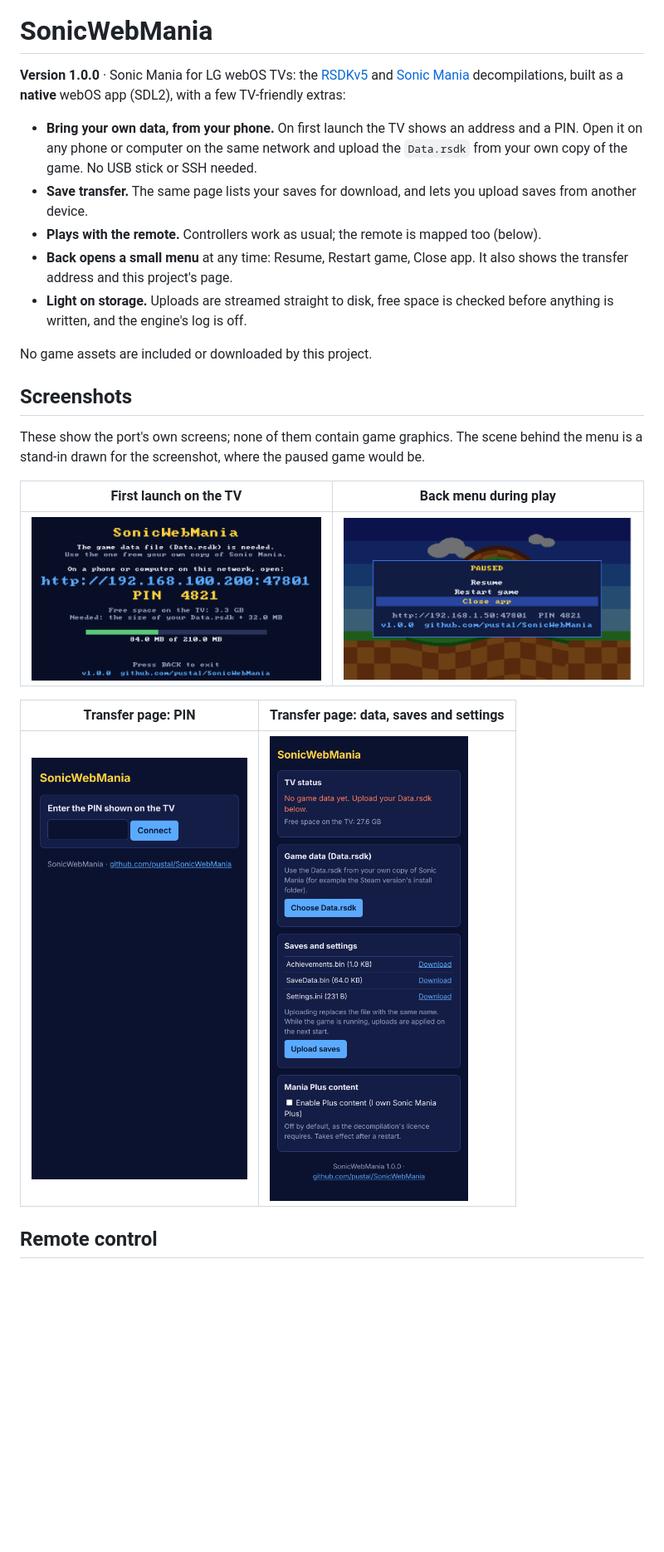
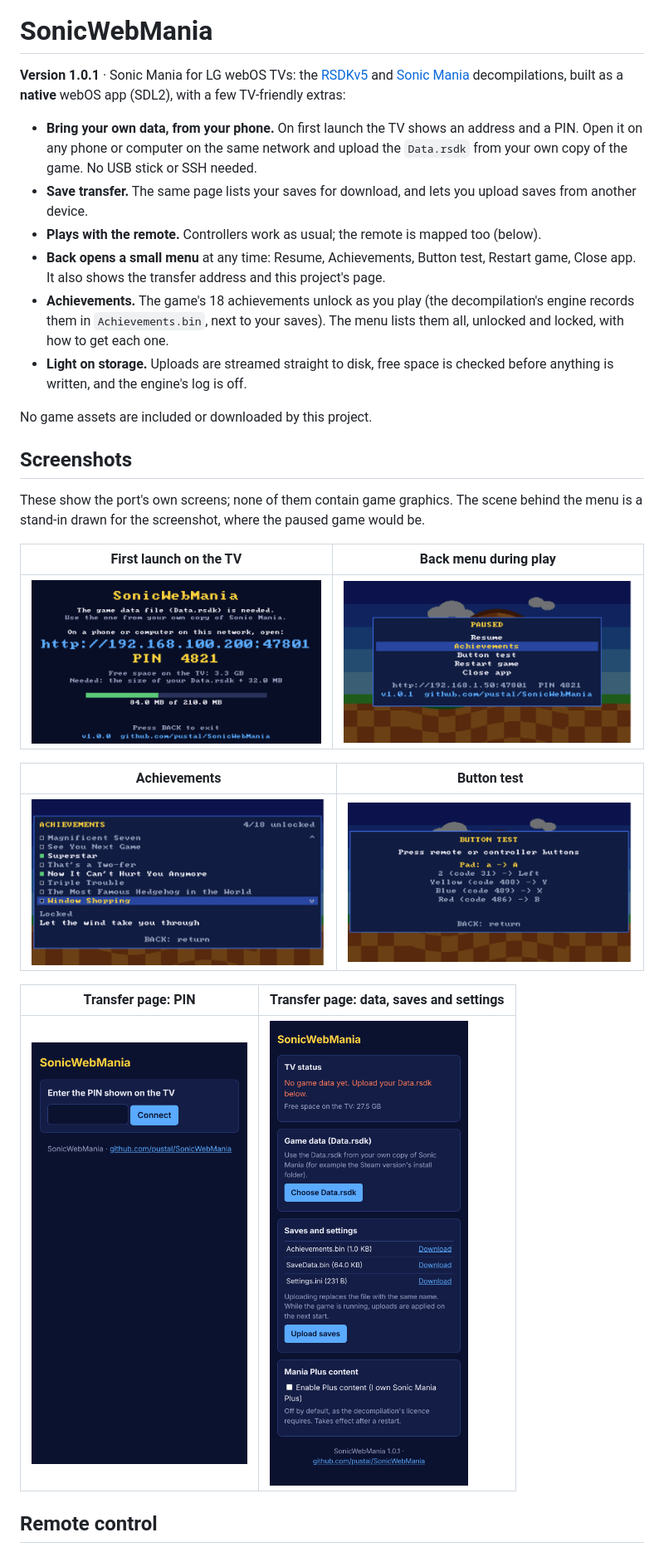
Before and after one commit to pustal/SonicWebMania, a Markdown page: README.md, the part around one of its changes. Shown at 83% size. Drawn GitHub-style; pictures changed too: docs/images/achievements.png (added), docs/images/button-test.png (added), docs/images/menu.png; blank space fills up the shorter version.

```diff
--- a/README.md
+++ b/README.md
@@ -2,7 +2,7 @@
 
 # SonicWebMania
 
-**Version 1.0.0** · Sonic Mania for LG webOS TVs: the [RSDKv5](https://github.com/RSDKModding/RSDKv5-Decompilation)
+**Version 1.0.1** · Sonic Mania for LG webOS TVs: the [RSDKv5](https://github.com/RSDKModding/RSDKv5-Decompilation)
 and [Sonic Mania](https://github.com/RSDKModding/Sonic-Mania-Decompilation) decompilations,
 built as a **native** webOS app (SDL2), with a few TV-friendly extras:
 
@@ -12,8 +12,11 @@ built as a **native** webOS app (SDL2), with a few TV-friendly extras:
 - **Save transfer.** The same page lists your saves for download, and lets you upload
   saves from another device.
 - **Plays with the remote.** Controllers work as usual; the remote is mapped too (below).
-- **Back opens a small menu** at any time: Resume, Restart game, Close app. It also shows
-  the transfer address and this project's page.
+- **Back opens a small menu** at any time: Resume, Achievements, Button test, Restart game,
+  Close app. It also shows the transfer address and this project's page.
+- **Achievements.** The game's 18 achievements unlock as you play (the decompilation's
+  engine records them in `Achievements.bin`, next to your saves). The menu lists them all,
+  unlocked and locked, with how to get each one.
 - **Light on storage.** Uploads are streamed straight to disk, free space is checked
   before anything is written, and the engine's log is off.
 
@@ -26,7 +29,11 @@ the menu is a stand-in drawn for the screenshot, where the paused game would be.
 
 | First launch on the TV | Back menu during play |
 |---|---|
-| <img src="docs/images/setup-screen.png" alt="Setup screen with address, PIN, free space and upload progress" width="420"> | <img src="docs/images/menu.png" alt="Pause menu with Resume, Restart game and Close app" width="420"> |
+| <img src="docs/images/setup-screen.png" alt="Setup screen with address, PIN, free space and upload progress" width="420"> | <img src="docs/images/menu.png" alt="Pause menu with Resume, Achievements, Button test, Restart game and Close app" width="420"> |
+
+| Achievements | Button test |
+|---|---|
+| <img src="docs/images/achievements.png" alt="Achievement list with unlocked ones highlighted and the selected one's description" width="420"> | <img src="docs/images/button-test.png" alt="Button test showing each press and the game button it becomes" width="420"> |
 
 | Transfer page: PIN | Transfer page: data, saves and settings |
 |---|---|
```
Also changed, not shown: other parts of README.md (+8 -1 lines), 7 other files.
